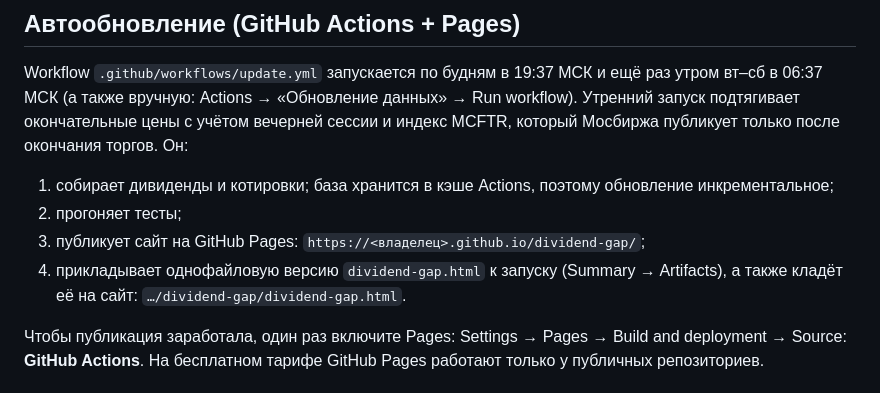
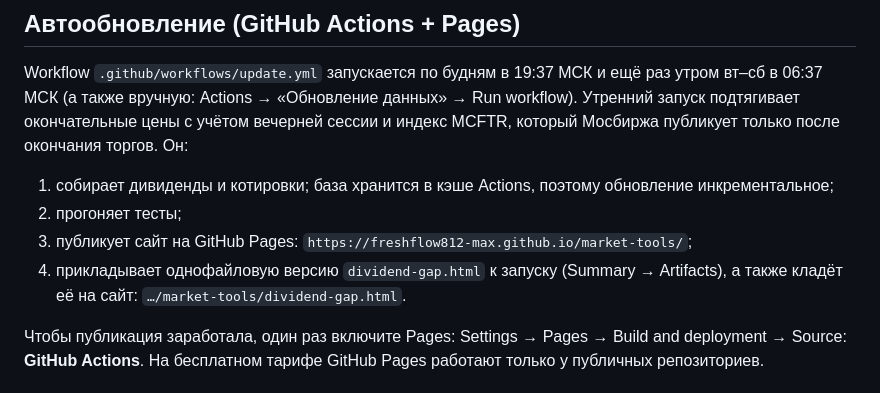
Before and after one commit to freshflow812-max/dividend-gap, a Markdown page: README.md, the part around the change. Drawn GitHub-style.

Commit message:
README: новый адрес сайта после переименования репозитория
Co-Authored-By: Claude Opus 5.5 <noreply@anthropic.com>
Claude-Session: https://claude.ai/code/session_012UNnkBXCDjUg9ZMHx6hvs8

```diff
--- a/README.md
+++ b/README.md
@@ -63,8 +63,8 @@ Workflow `.github/workflows/update.yml` запускается по будням
 
 1. собирает дивиденды и котировки; база хранится в кэше Actions, поэтому обновление инкрементальное;
 2. прогоняет тесты;
-3. публикует сайт на GitHub Pages: `https://<владелец>.github.io/dividend-gap/`;
-4. прикладывает однофайловую версию `dividend-gap.html` к запуску (Summary → Artifacts), а также кладёт её на сайт: `…/dividend-gap/dividend-gap.html`.
+3. публикует сайт на GitHub Pages: `https://freshflow812-max.github.io/market-tools/`;
+4. прикладывает однофайловую версию `dividend-gap.html` к запуску (Summary → Artifacts), а также кладёт её на сайт: `…/market-tools/dividend-gap.html`.
 
 Чтобы публикация заработала, один раз включите Pages: Settings → Pages → Build and deployment → Source: **GitHub Actions**. На бесплатном тарифе GitHub Pages работают только у публичных репозиториев.
 
```
